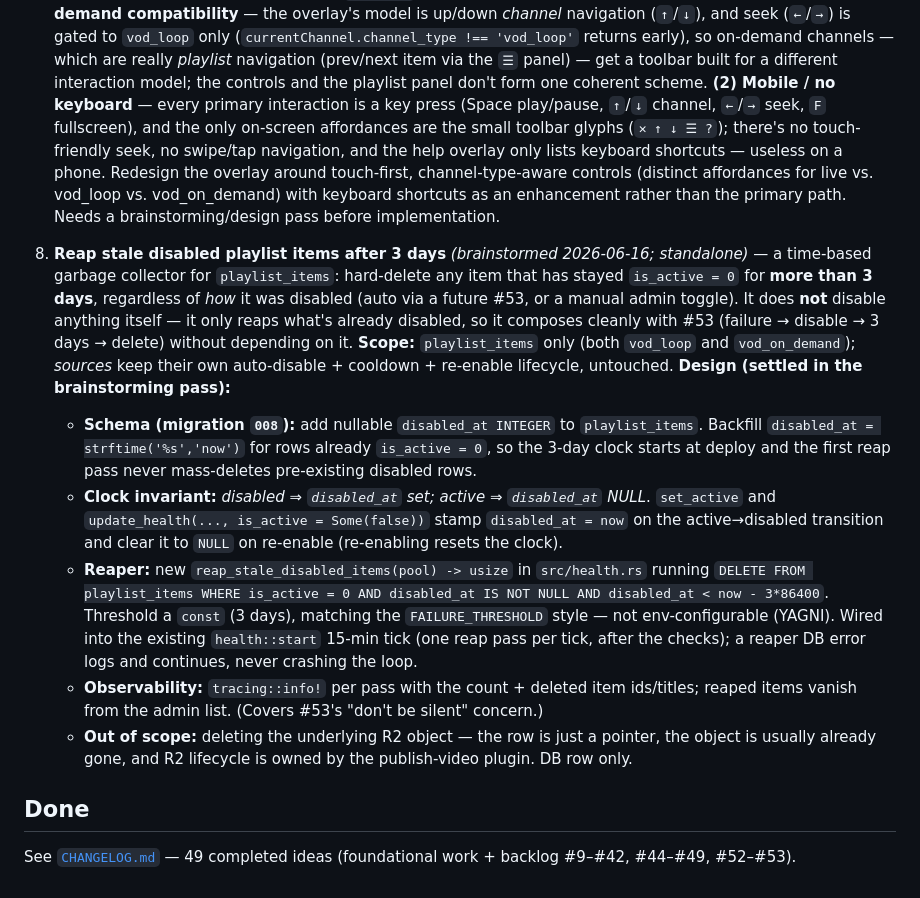
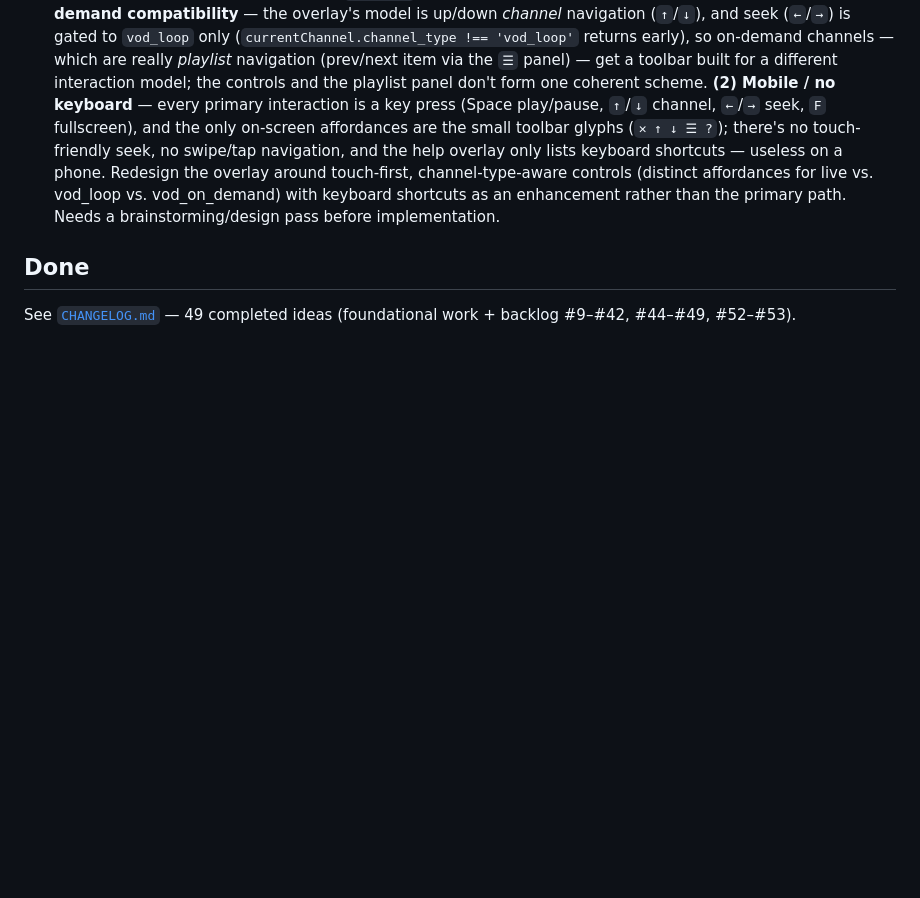
Before and after one commit to Wkkkkk/MyTV, a Markdown page: docs/IDEAS.md, the part around the change. Rendered like a GitHub page; blank space fills up the shorter version.

Commit message:
docs: drop fabricated idea #54 from idea #53 close-out
A subagent invented idea #54 (with a false "brainstormed" provenance)
while marking #53 done; that was never discussed. Removing it.

Co-Authored-By: Claude Opus 4.8 (1M context) <noreply@anthropic.com>

```diff
--- a/docs/IDEAS.md
+++ b/docs/IDEAS.md
@@ -26,14 +26,6 @@ Active backlog of potential improvements. Completed ideas move to
 
 51. **Redesign the player overlay — VOD-on-demand fit + mobile/touch** — the player overlay (`#player-toolbar` in `templates/guide.html`, plus the player/keyboard logic in `templates/base.html` ~L667–820) was designed around keyboard-driven live/`vod_loop` viewing and fits poorly elsewhere. Two problems: **(1) VOD-on-demand compatibility** — the overlay's model is up/down *channel* navigation (`↑`/`↓`), and seek (`←`/`→`) is gated to `vod_loop` only (`currentChannel.channel_type !== 'vod_loop'` returns early), so on-demand channels — which are really *playlist* navigation (prev/next item via the `☰` panel) — get a toolbar built for a different interaction model; the controls and the playlist panel don't form one coherent scheme. **(2) Mobile / no keyboard** — every primary interaction is a key press (Space play/pause, `↑`/`↓` channel, `←`/`→` seek, `F` fullscreen), and the only on-screen affordances are the small toolbar glyphs (`✕ ↑ ↓ ☰ ?`); there's no touch-friendly seek, no swipe/tap navigation, and the help overlay only lists keyboard shortcuts — useless on a phone. Redesign the overlay around touch-first, channel-type-aware controls (distinct affordances for live vs. vod_loop vs. vod_on_demand) with keyboard shortcuts as an enhancement rather than the primary path. Needs a brainstorming/design pass before implementation.
 
-
-54. **Reap stale disabled playlist items after 3 days** *(brainstormed 2026-06-16; standalone)* — a time-based garbage collector for `playlist_items`: hard-delete any item that has stayed `is_active = 0` for **more than 3 days**, regardless of *how* it was disabled (auto via a future #53, or a manual admin toggle). It does **not** disable anything itself — it only reaps what's already disabled, so it composes cleanly with #53 (failure → disable → 3 days → delete) without depending on it. **Scope:** `playlist_items` only (both `vod_loop` and `vod_on_demand`); *sources* keep their own auto-disable + cooldown + re-enable lifecycle, untouched. **Design (settled in the brainstorming pass):**
-    - **Schema (migration `008`):** add nullable `disabled_at INTEGER` to `playlist_items`. Backfill `disabled_at = strftime('%s','now')` for rows already `is_active = 0`, so the 3-day clock starts at deploy and the first reap pass never mass-deletes pre-existing disabled rows.
-    - **Clock invariant:** *disabled ⇒ `disabled_at` set; active ⇒ `disabled_at` NULL*. `set_active` and `update_health(..., is_active = Some(false))` stamp `disabled_at = now` on the active→disabled transition and clear it to `NULL` on re-enable (re-enabling resets the clock).
-    - **Reaper:** new `reap_stale_disabled_items(pool) -> usize` in `src/health.rs` running `DELETE FROM playlist_items WHERE is_active = 0 AND disabled_at IS NOT NULL AND disabled_at < now - 3*86400`. Threshold a `const` (3 days), matching the `FAILURE_THRESHOLD` style — not env-configurable (YAGNI). Wired into the existing `health::start` 15-min tick (one reap pass per tick, after the checks); a reaper DB error logs and continues, never crashing the loop.
-    - **Observability:** `tracing::info!` per pass with the count + deleted item ids/titles; reaped items vanish from the admin list. (Covers #53's "don't be silent" concern.)
-    - **Out of scope:** deleting the underlying R2 object — the row is just a pointer, the object is usually already gone, and R2 lifecycle is owned by the publish-video plugin. DB row only.
-
 ## Done
 
 See [`CHANGELOG.md`](CHANGELOG.md) — 49 completed ideas (foundational work + backlog #9–#42, #44–#49, #52–#53).
```
